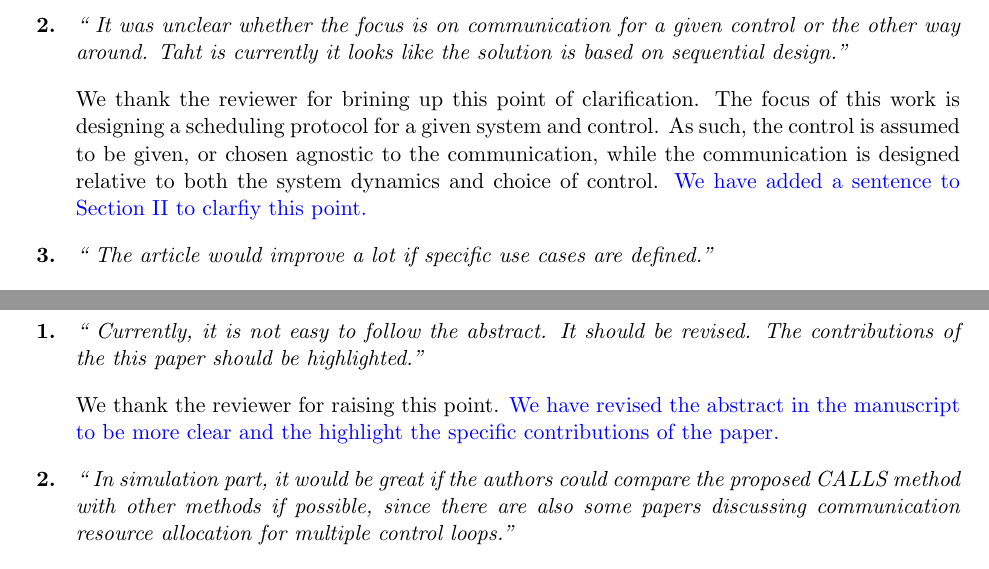
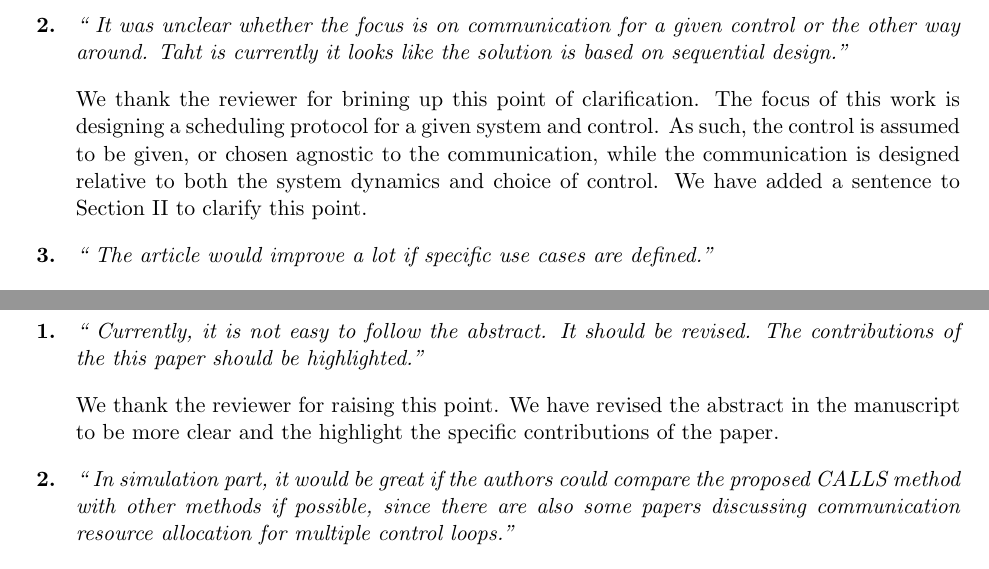
Before and after one commit to maeisen/low_latency_learning, a LaTeX document (Low_latency_control/response/response_main.tex): two parts of pages 3 and 4 of 5, joined at a grey line, cut so that both start at the same text. Compiled offline with pdfLaTeX.

Commit message:
Add files via upload

```diff
--- a/Low_latency_control/response/response_main.tex
+++ b/Low_latency_control/response/response_main.tex
@@ -106,7 +106,7 @@ We thank the reviewer for the comments, feedback, and questions. The reviewer ra
 \answer{\red{To be written}}
 
 \issue{ It was unclear whether the focus is on communication for a given control or the other way around. Taht is currently it looks like the solution is based on sequential design.}
-\answer{We thank the reviewer for brining up this point of clarification. The focus of this work is designing a scheduling protocol for a given system and control. As such, the control is assumed to be given, or chosen agnostic to the communication, while the communication is designed relative to both the system dynamics and choice of control. \blue{We have added a sentence to Section II to clarfiy this point.} }
+\answer{We thank the reviewer for brining up this point of clarification. The focus of this work is designing a scheduling protocol for a given system and control. As such, the control is assumed to be given, or chosen agnostic to the communication, while the communication is designed relative to both the system dynamics and choice of control. We have added a sentence to Section II to clarify this point. }
 
 \issue{ The article would improve a lot if specific use cases are defined.}
 \answer{\red{To be written}}
@@ -131,7 +131,7 @@ We thank the reviewer for the comments, feedback, and questions. The reviewer ra
 We thank the reviewer for the comments, feedback, and questions. The reviewer raised concerns about the readability of the abstract and made some suggestions regarding the simulation results. Each concern is addressed individually below:
 
 \issue{ Currently, it is not easy to follow the abstract. It should be revised. The contributions of the this paper should be highlighted.}
-\answer{We thank the reviewer for raising this point. \blue{We have revised the abstract in the manuscript to be more clear and the highlight the specific contributions of the paper.}}
+\answer{We thank the reviewer for raising this point. We have revised the abstract in the manuscript to be more clear and the highlight the specific contributions of the paper.}
 
 \issue{  In simulation part, it would be great if the authors could compare the proposed CALLS method with other methods if possible, since there are also some papers discussing communication resource allocation for multiple control loops.}
 \answer{\red{To be written}}
```
